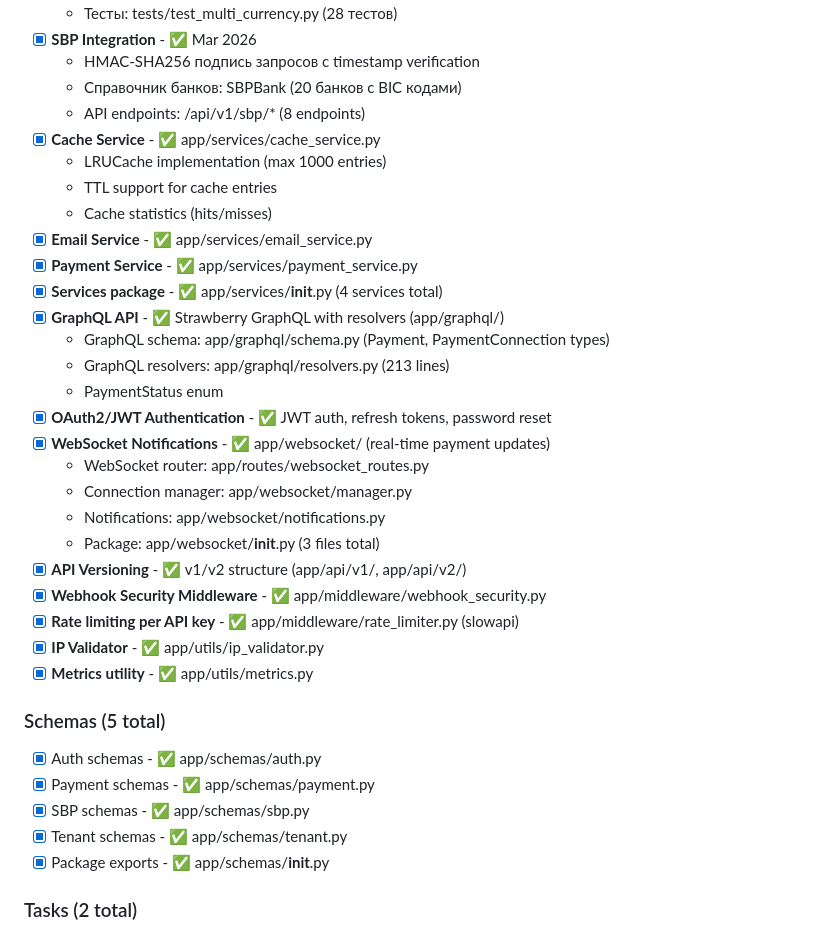
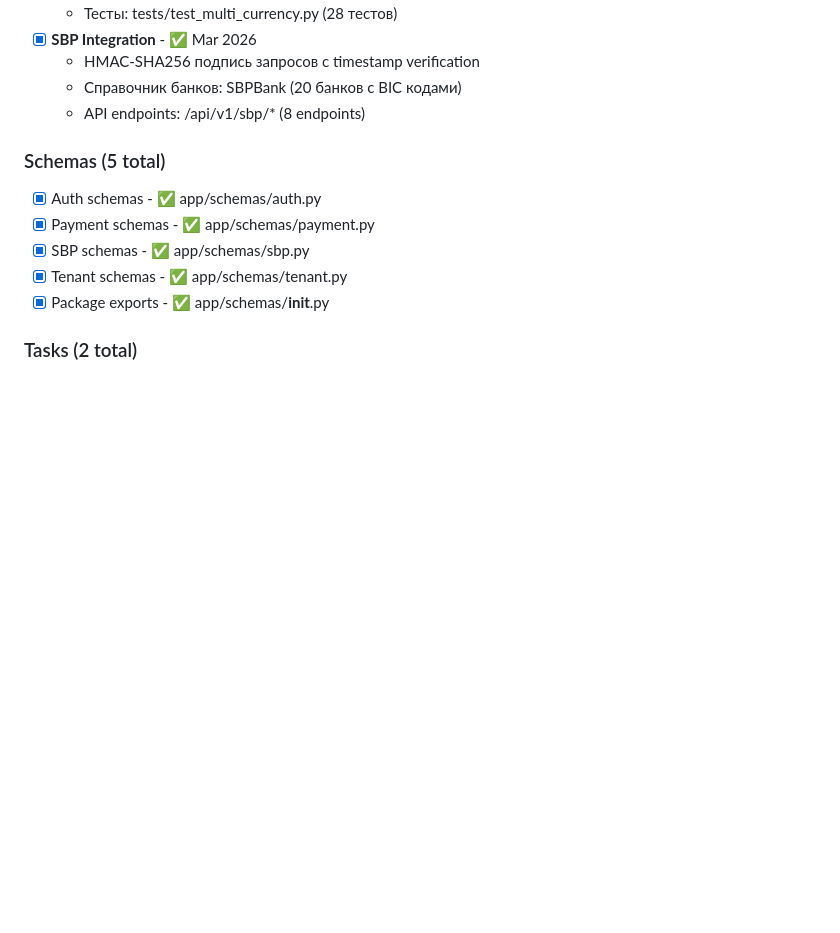
Before and after one commit to QuadDarv1ne/fastpay_connect, a Markdown page: todo.md, the part around the change. Rendered like a GitHub page; blank space fills up the shorter version.

Commit message:
docs: Clean up duplicate entries in todo.md

```diff
--- a/todo.md
+++ b/todo.md
@@ -88,28 +88,6 @@
   - HMAC-SHA256 подпись запросов с timestamp verification
   - Справочник банков: SBPBank (20 банков с BIC кодами)
   - API endpoints: /api/v1/sbp/* (8 endpoints)
-- [x] **Cache Service** - ✅ app/services/cache_service.py
-  - LRUCache implementation (max 1000 entries)
-  - TTL support for cache entries
-  - Cache statistics (hits/misses)
-- [x] **Email Service** - ✅ app/services/email_service.py
-- [x] **Payment Service** - ✅ app/services/payment_service.py
-- [x] **Services package** - ✅ app/services/__init__.py (4 services total)
-- [x] **GraphQL API** - ✅ Strawberry GraphQL with resolvers (app/graphql/)
-  - GraphQL schema: app/graphql/schema.py (Payment, PaymentConnection types)
-  - GraphQL resolvers: app/graphql/resolvers.py (213 lines)
-  - PaymentStatus enum
-- [x] **OAuth2/JWT Authentication** - ✅ JWT auth, refresh tokens, password reset
-- [x] **WebSocket Notifications** - ✅ app/websocket/ (real-time payment updates)
-  - WebSocket router: app/routes/websocket_routes.py
-  - Connection manager: app/websocket/manager.py
-  - Notifications: app/websocket/notifications.py
-  - Package: app/websocket/__init__.py (3 files total)
-- [x] **API Versioning** - ✅ v1/v2 structure (app/api/v1/, app/api/v2/)
-- [x] **Webhook Security Middleware** - ✅ app/middleware/webhook_security.py
-- [x] **Rate limiting per API key** - ✅ app/middleware/rate_limiter.py (slowapi)
-- [x] **IP Validator** - ✅ app/utils/ip_validator.py
-- [x] **Metrics utility** - ✅ app/utils/metrics.py
 
 ### Schemas (5 total)
 - [x] Auth schemas - ✅ app/schemas/auth.py
```
